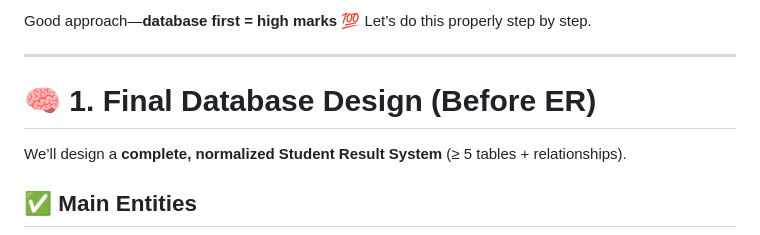
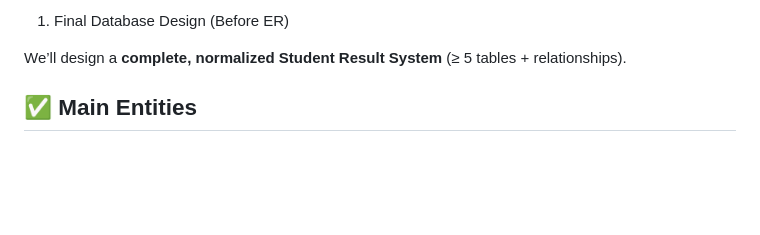
Before and after one commit to madusankaPalihakoon/Student-Result-System, a Markdown page: docs/Database Design.md, the part around the change. Drawn GitHub-style; blank space fills up the shorter version.

```diff
--- a/docs/Database Design.md
+++ b/docs/Database Design.md
@@ -1,9 +1,4 @@
-Good approach—**database first = high marks** 💯
-Let’s do this properly step by step.
-
----
-
-# 🧠 1. Final Database Design (Before ER)
+1. Final Database Design (Before ER)
 
 We’ll design a **complete, normalized Student Result System** (≥ 5 tables + relationships).
 
```
